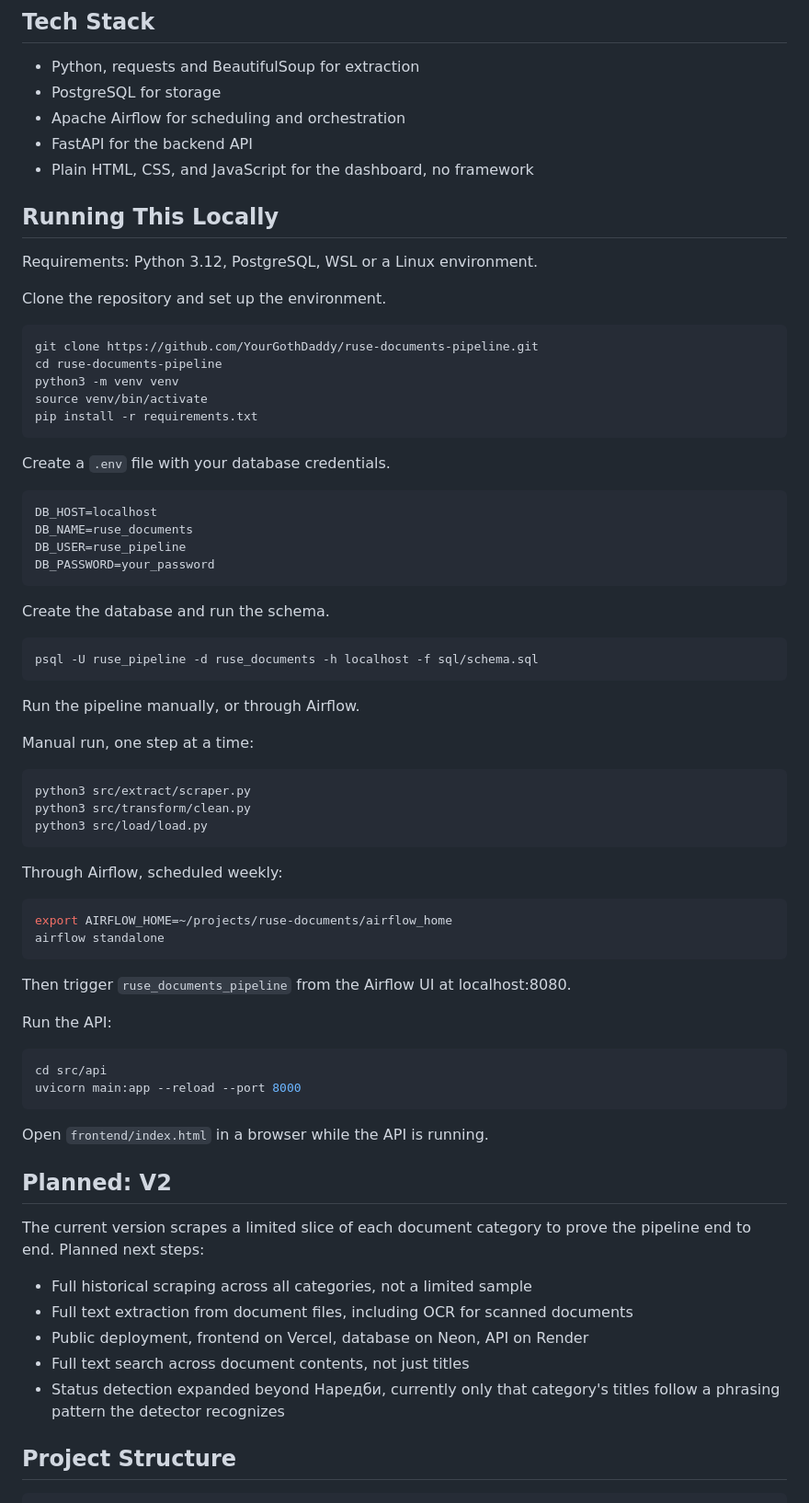
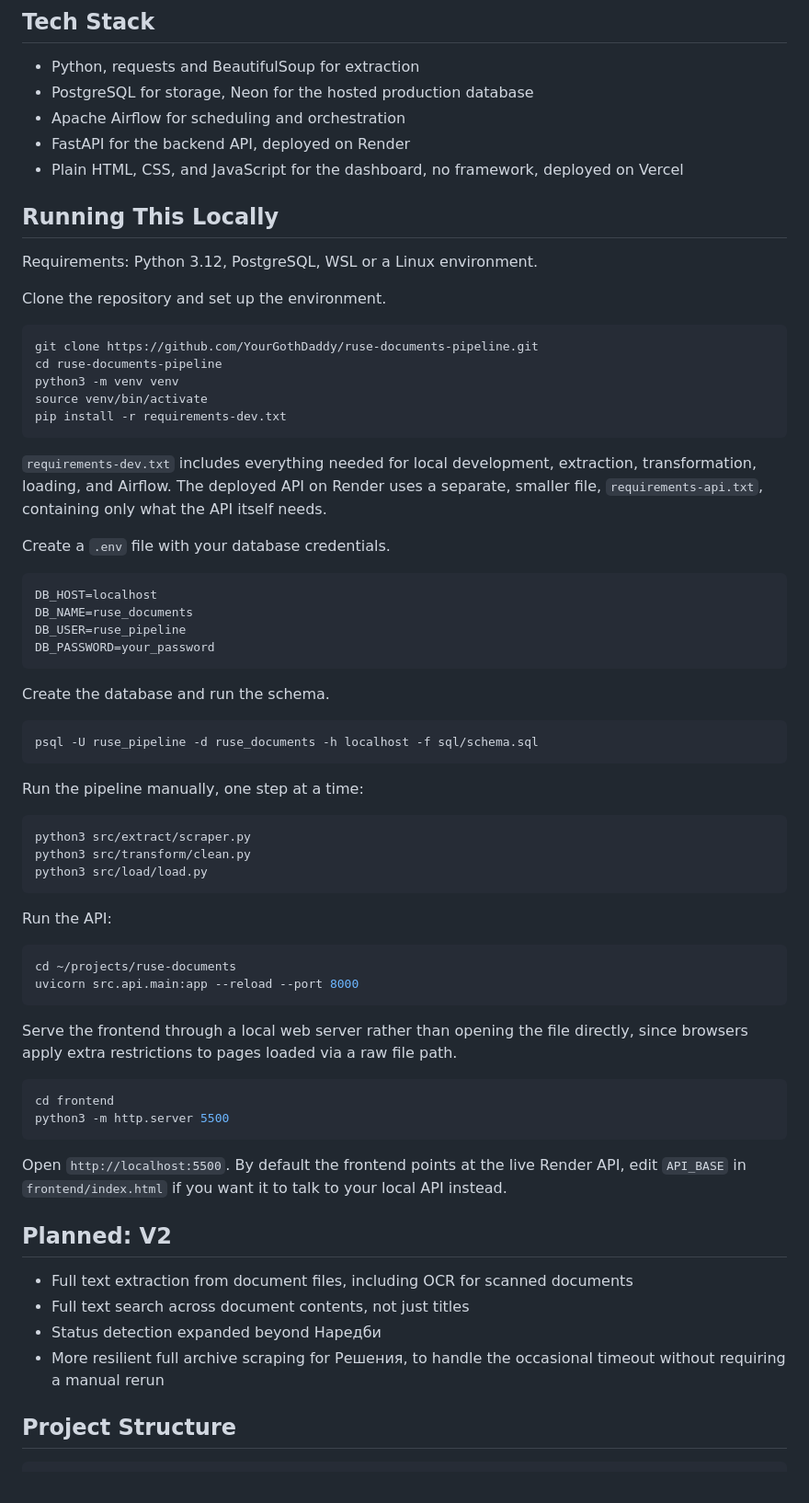
Before and after one commit to YourGothDaddy/ruse-documents-pipeline, a Markdown page: README.md, the part around one of its changes. Shown at 92% size. Rendered like a GitHub page.

Commit message:
docs: update README with live links, corrected setup steps, and known limitations

````diff
--- a/README.md
+++ b/README.md
@@ -60,10 +73,10 @@ active, repealed, unknown
 ## Tech Stack
 
 - Python, requests and BeautifulSoup for extraction
-- PostgreSQL for storage
+- PostgreSQL for storage, Neon for the hosted production database
 - Apache Airflow for scheduling and orchestration
-- FastAPI for the backend API
-- Plain HTML, CSS, and JavaScript for the dashboard, no framework
+- FastAPI for the backend API, deployed on Render
+- Plain HTML, CSS, and JavaScript for the dashboard, no framework, deployed on Vercel
 
 ## Running This Locally
 
@@ -76,8 +89,10 @@ git clone https://github.com/YourGothDaddy/ruse-documents-pipeline.git
 cd ruse-documents-pipeline
 python3 -m venv venv
 source venv/bin/activate
-pip install -r requirements.txt
+pip install -r requirements-dev.txt
 ```
+
+`requirements-dev.txt` includes everything needed for local development, extraction, transformation, loading, and Airflow. The deployed API on Render uses a separate, smaller file, `requirements-api.txt`, containing only what the API itself needs.
 
 Create a `.env` file with your database credentials.
 
@@ -94,9 +109,7 @@ Create the database and run the schema.
 psql -U ruse_pipeline -d ruse_documents -h localhost -f sql/schema.sql
 ```
 
-Run the pipeline manually, or through Airflow.
-
-Manual run, one step at a time:
+Run the pipeline manually, one step at a time:
 
 ```bash
 python3 src/extract/scraper.py
@@ -104,33 +117,28 @@ python3 src/transform/clean.py
 python3 src/load/load.py
 ```
 
-Through Airflow, scheduled weekly:
-
-```bash
-export AIRFLOW_HOME=~/projects/ruse-documents/airflow_home
-airflow standalone
-```
-
-Then trigger `ruse_documents_pipeline` from the Airflow UI at localhost:8080.
-
 Run the API:
 
 ```bash
-cd src/api
-uvicorn main:app --reload --port 8000
+cd ~/projects/ruse-documents
+uvicorn src.api.main:app --reload --port 8000
 ```
 
-Open `frontend/index.html` in a browser while the API is running.
+Serve the frontend through a local web server rather than opening the file directly, since browsers apply extra restrictions to pages loaded via a raw file path.
+
+```bash
+cd frontend
+python3 -m http.server 5500
+```
+
+Open `http://localhost:5500`. By default the frontend points at the live Render API, edit `API_BASE` in `frontend/index.html` if you want it to talk to your local API instead.
 
 ## Planned: V2
 
-The current version scrapes a limited slice of each document category to prove the pipeline end to end. Planned next steps:
-
-- Full historical scraping across all categories, not a limited sample
 - Full text extraction from document files, including OCR for scanned documents
-- Public deployment, frontend on Vercel, database on Neon, API on Render
 - Full text search across document contents, not just titles
-- Status detection expanded beyond Наредби, currently only that category's titles follow a phrasing pattern the detector recognizes
+- Status detection expanded beyond Наредби
+- More resilient full archive scraping for Решения, to handle the occasional timeout without requiring a manual rerun
 
 ## Project Structure
 
````
Also changed, not shown: other parts of README.md (+17 -4 lines).
